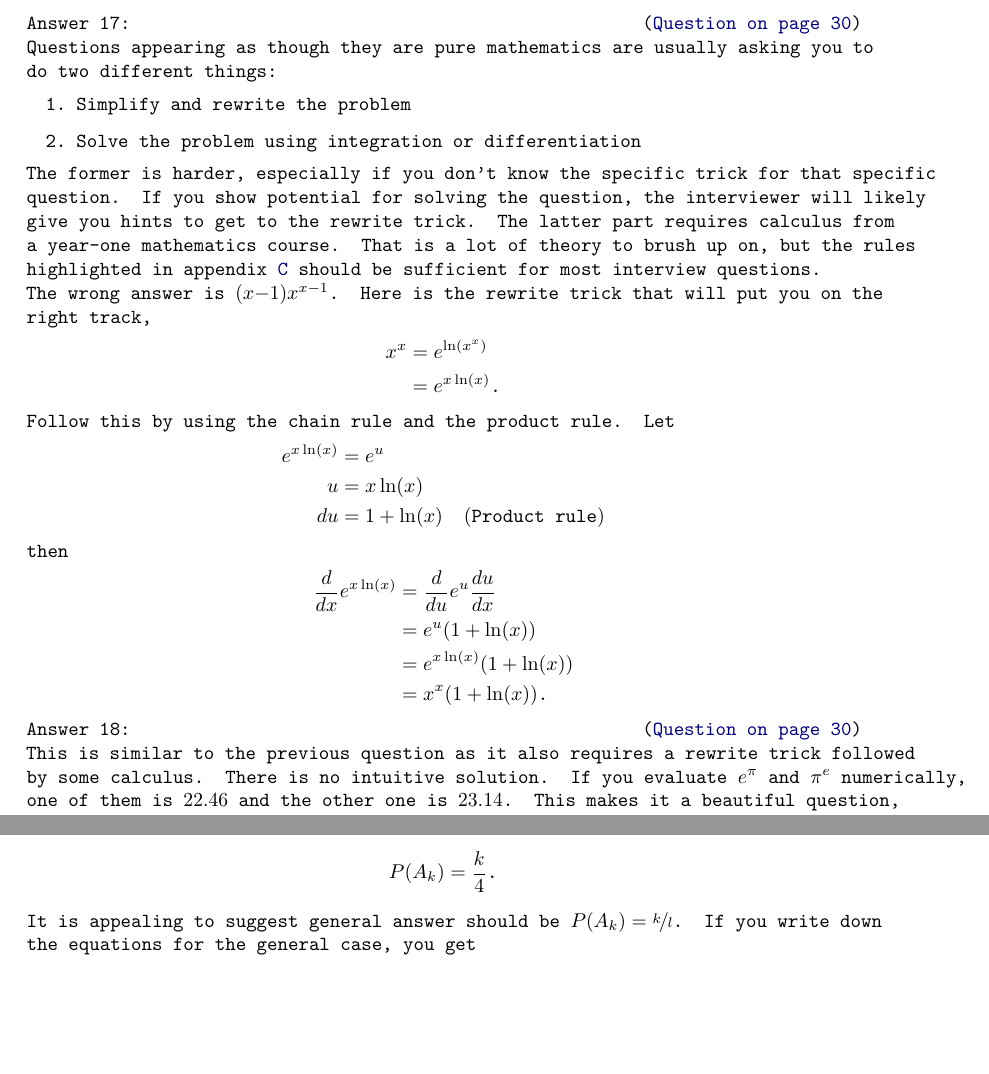
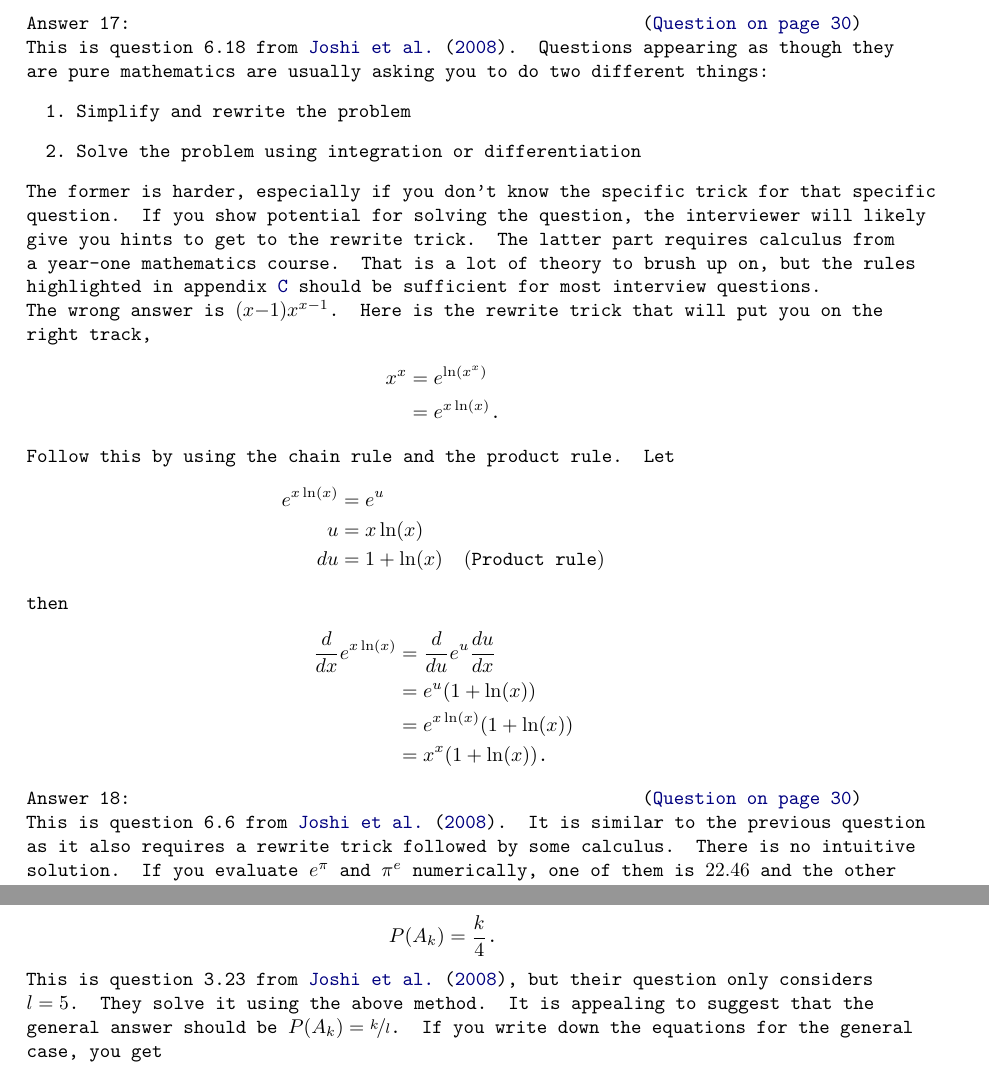
Before and after one commit to dwcoder/QuantitativePrimer, a LaTeX document (src/QuantitativePrimer.tex, which reads src/answers/derivexpowx.tex, src/answers/epiandpie.tex, src/answers/simplerandomwalkhittingprobability.tex): two parts of pages 34 and 59 of 84, joined at a grey line, cut so that both start at the same text, the shorter picture padded with empty space. Compiled offline with pdfLaTeX.

Commit message:
Added missing references

```diff
--- a/src/answers/derivexpowx.tex
+++ b/src/answers/derivexpowx.tex
@@ -1,4 +1,5 @@
 \begin{answer}{derivexpowx}
+This is question 6.18 from \citet{JoshiQA}.
 Questions appearing as though they are pure mathematics are usually asking you to do two different things:
 \begin{enumerate}
   \item Simplify and rewrite the problem
--- a/src/answers/epiandpie.tex
+++ b/src/answers/epiandpie.tex
@@ -1,5 +1,6 @@
 \begin{answer}{epiandpie}
-This is similar to the previous question as it also requires a rewrite trick followed by some calculus.
+This is question 6.6 from \citet{JoshiQA}.
+It is similar to the previous question as it also requires a rewrite trick followed by some calculus.
 There is no intuitive solution.
 If you evaluate
 $e^\pi$
--- a/src/answers/simplerandomwalkhittingprobability.tex
+++ b/src/answers/simplerandomwalkhittingprobability.tex
@@ -69,7 +69,10 @@ The case where $l=4$, gave the formula
 P(A_k) &= \frac{k}{4}
 \text{.}
 \end{align*}
-It is appealing to suggest general answer should be
+
+This is question 3.23 from \citet{JoshiQA}, but their question only considers $l=5$.
+They solve it using the above method.
+It is appealing to suggest that the general answer should be
 $P(A_k) = \nicefrac{k}{l}$.
 If you write down the equations for the general case, you get
 \begin{align*}
```
Also changed, not shown: src/answers/arraymissingnumber.tex (+1 -0 lines), src/answers/simplerandomwalkhittingprobability.tex (5 more changed lines).
